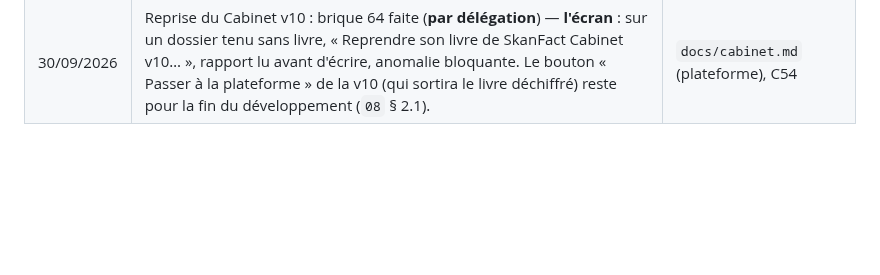
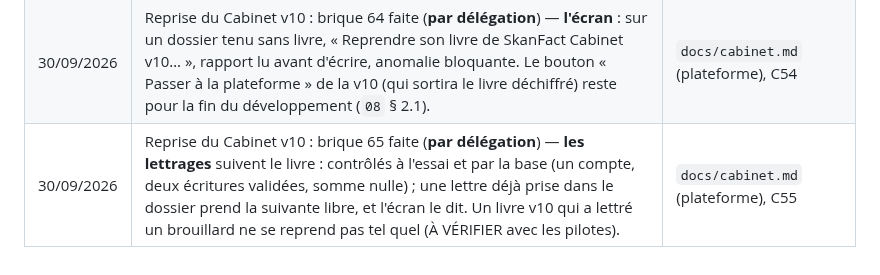
Before and after one commit to saouthq/skanfact, a Markdown page: docs/cadrage/README.md, the part around the change. Drawn GitHub-style; blank space fills up the shorter version.

Commit message:
Journal : brique 65 de la plateforme (lettrages repris avec le livre v10)
Co-Authored-By: Claude Opus 5.5 <noreply@anthropic.com>
Claude-Session: https://claude.ai/code/session_012MQqUUPGSc62eVaUpWFgpR

```diff
--- a/docs/cadrage/README.md
+++ b/docs/cadrage/README.md
@@ -133,3 +133,4 @@ lettres de mission dans le parcours du comptable).
 | 30/09/2026 | Étape 3 (en avance), **la reprise du Cabinet v10** commence : brique 62 faite (**par délégation**) — l'essai à blanc d'un livre (`livre-AAAA.json`) : lu au millime exact, contrôlé, rapport sans rien créer, balance égale à celle de la v10. **Décidé** : une écriture reprise garde son numéro de la v10 (`<journal>-<année>-<numéro>`), chaque journal continue au plus grand numéro repris. **À VÉRIFIER** avec les pilotes. | `docs/cabinet.md` (plateforme), C52 ; `08` § 2.4 |
 | 30/09/2026 | Reprise du Cabinet v10 : brique 63 faite (**par délégation**) — le livre d'un exercice **s'écrit** dans un dossier tenu : numéros de la v10 gardés, chaîne dans leur ordre, période validée jusqu'à la veille du premier brouillard, empreinte du fichier gardée ; une anomalie et rien ne s'écrit ; la balance relue doit être celle de la v10. | `docs/cabinet.md` (plateforme), C53 |
 | 30/09/2026 | Reprise du Cabinet v10 : brique 64 faite (**par délégation**) — **l'écran** : sur un dossier tenu sans livre, « Reprendre son livre de SkanFact Cabinet v10… », rapport lu avant d'écrire, anomalie bloquante. Le bouton « Passer à la plateforme » de la v10 (qui sortira le livre déchiffré) reste pour la fin du développement (`08` § 2.1). | `docs/cabinet.md` (plateforme), C54 |
+| 30/09/2026 | Reprise du Cabinet v10 : brique 65 faite (**par délégation**) — **les lettrages** suivent le livre : contrôlés à l'essai et par la base (un compte, deux écritures validées, somme nulle) ; une lettre déjà prise dans le dossier prend la suivante libre, et l'écran le dit. Un livre v10 qui a lettré un brouillard ne se reprend pas tel quel (À VÉRIFIER avec les pilotes). | `docs/cabinet.md` (plateforme), C55 |
```
